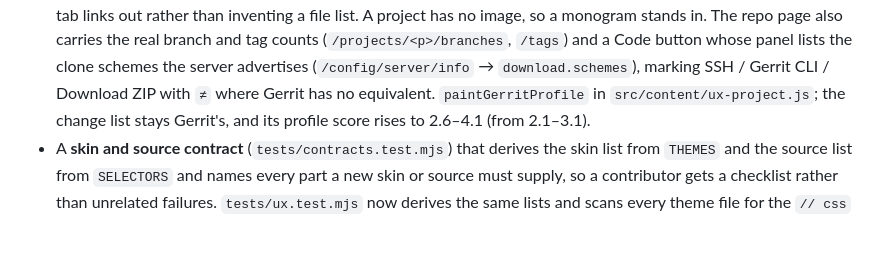
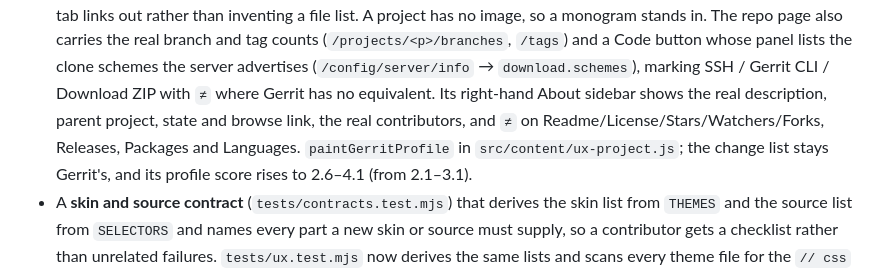
Before and after one commit to ranjithrajv/gitalike, a Markdown page: CHANGELOG.md, the part around the change. Rendered like a GitHub page; blank space fills up the shorter version.

Commit message:
docs(changelog): note the repo page's About sidebar

```diff
--- a/CHANGELOG.md
+++ b/CHANGELOG.md
@@ -37,7 +37,10 @@ adheres to [Semantic Versioning](https://semver.org/spec/v2.0.0.html).
   real branch and tag counts (`/projects/<p>/branches`, `/tags`) and a Code
   button whose panel lists the clone schemes the server advertises
   (`/config/server/info` → `download.schemes`), marking SSH / Gerrit CLI /
-  Download ZIP with `≠` where Gerrit has no equivalent. `paintGerritProfile` in
+  Download ZIP with `≠` where Gerrit has no equivalent. Its right-hand About
+  sidebar shows the real description, parent project, state and browse link, the
+  real contributors, and `≠` on Readme/License/Stars/Watchers/Forks, Releases,
+  Packages and Languages. `paintGerritProfile` in
   `src/content/ux-project.js`; the change list stays Gerrit's, and its profile
   score rises to 2.6–4.1 (from 2.1–3.1).
 - A **skin and source contract** (`tests/contracts.test.mjs`) that derives the
```
